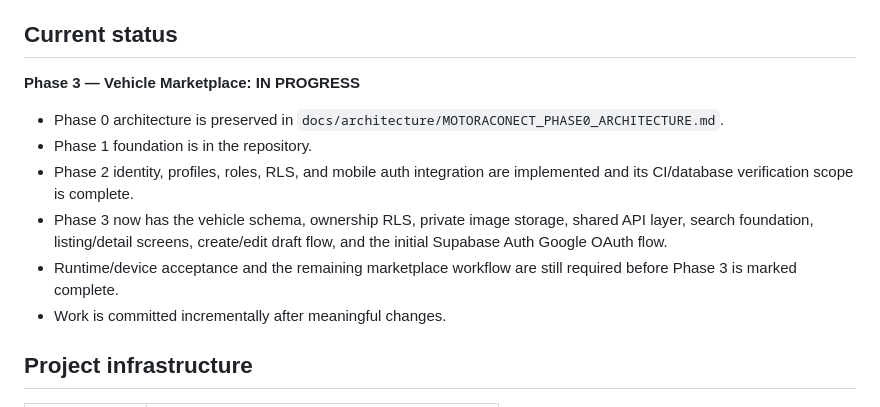
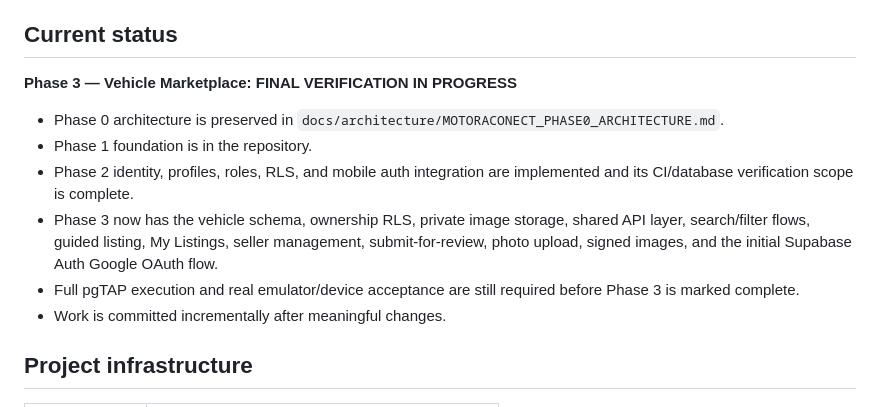
Before and after one commit to hayatraheel800-alt/MotoraconectApp, a Markdown page: README.md, the part around the change. GitHub-like rendering.

Commit message:
docs: update README for Phase 3 final verification

```diff
--- a/README.md
+++ b/README.md
@@ -6,13 +6,13 @@ Motoraconect is an international automotive platform planned around vehicle mark
 
 ## Current status
 
-**Phase 3 — Vehicle Marketplace: IN PROGRESS**
+**Phase 3 — Vehicle Marketplace: FINAL VERIFICATION IN PROGRESS**
 
 - Phase 0 architecture is preserved in `docs/architecture/MOTORACONECT_PHASE0_ARCHITECTURE.md`.
 - Phase 1 foundation is in the repository.
 - Phase 2 identity, profiles, roles, RLS, and mobile auth integration are implemented and its CI/database verification scope is complete.
-- Phase 3 now has the vehicle schema, ownership RLS, private image storage, shared API layer, search foundation, listing/detail screens, create/edit draft flow, and the initial Supabase Auth Google OAuth flow.
-- Runtime/device acceptance and the remaining marketplace workflow are still required before Phase 3 is marked complete.
+- Phase 3 now has the vehicle schema, ownership RLS, private image storage, shared API layer, search/filter flows, guided listing, My Listings, seller management, submit-for-review, photo upload, signed images, and the initial Supabase Auth Google OAuth flow.
+- Full pgTAP execution and real emulator/device acceptance are still required before Phase 3 is marked complete.
 - Work is committed incrementally after meaningful changes.
 
 ## Project infrastructure
```
